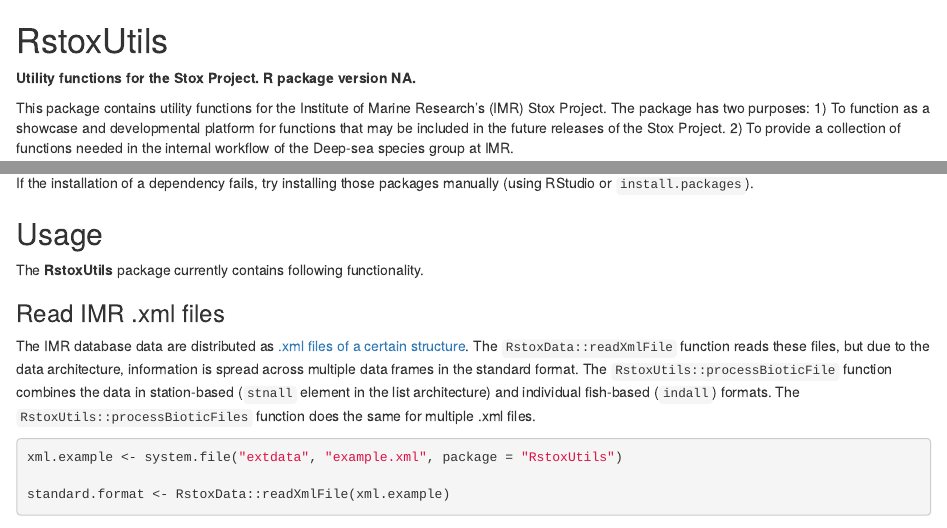
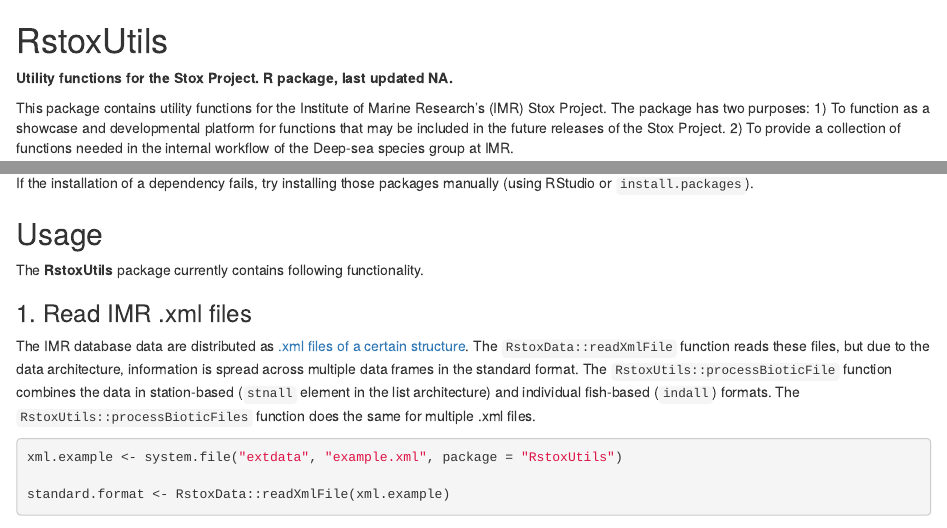
Before and after one commit to DeepWaterIMR/RstoxUtils, an R Markdown document (README.Rmd): the page in a window 1100 px wide, from its top, and a second part further down, joined at a grey line. Rendered offline with R 4.5, knitr and Pandoc, with nearby package versions; some code elsewhere in the file could not run offline.

Commit message:
Small fixes

```diff
--- a/README.Rmd
+++ b/README.Rmd
@@ -5,7 +5,7 @@
 ---
 # RstoxUtils
 
-**Utility functions for the Stox Project. R package version `r packageDate("RstoxUtils")`.**
+**Utility functions for the Stox Project. R package, last updated `r packageDate("RstoxUtils")`.**
 
 This package contains utility functions for the Institute of Marine Research's (IMR) Stox Project. The package has two purposes: 1) To function as a showcase and developmental platform for functions that may be included in the future releases of the Stox Project. 2) To provide a collection of functions needed in the internal workflow of the Deep-sea species group at IMR.
 
@@ -32,7 +32,7 @@
 
 The **RstoxUtils** package currently contains following functionality.
 
-### Read IMR .xml files
+### 1. Read IMR .xml files
 
 The IMR database data are distributed as [.xml files of a certain structure](https://confluence.imr.no/display/API/Biotic+V3+API+documentation). The `RstoxData::readXmlFile` function reads these files, but due to the data architecture, information is spread across multiple data frames in the standard format. The `RstoxUtils::processBioticFile` function combines the data in station-based (`stnall` element in the list architecture) and individual fish-based (`indall`) formats. The `RstoxUtils::processBioticFiles` function does the same for multiple .xml files.
 
```
Also changed, not shown: R/gdalPolygonizeR.R (+1 -1 lines), R/strataArea.R (+3 -2 lines), R/strataPolygon.R (+2 -1 lines), R/processBiotic_functions.R (line endings or trailing spaces), README.md, README.Rmd (2 more changed lines), 2 other files.
